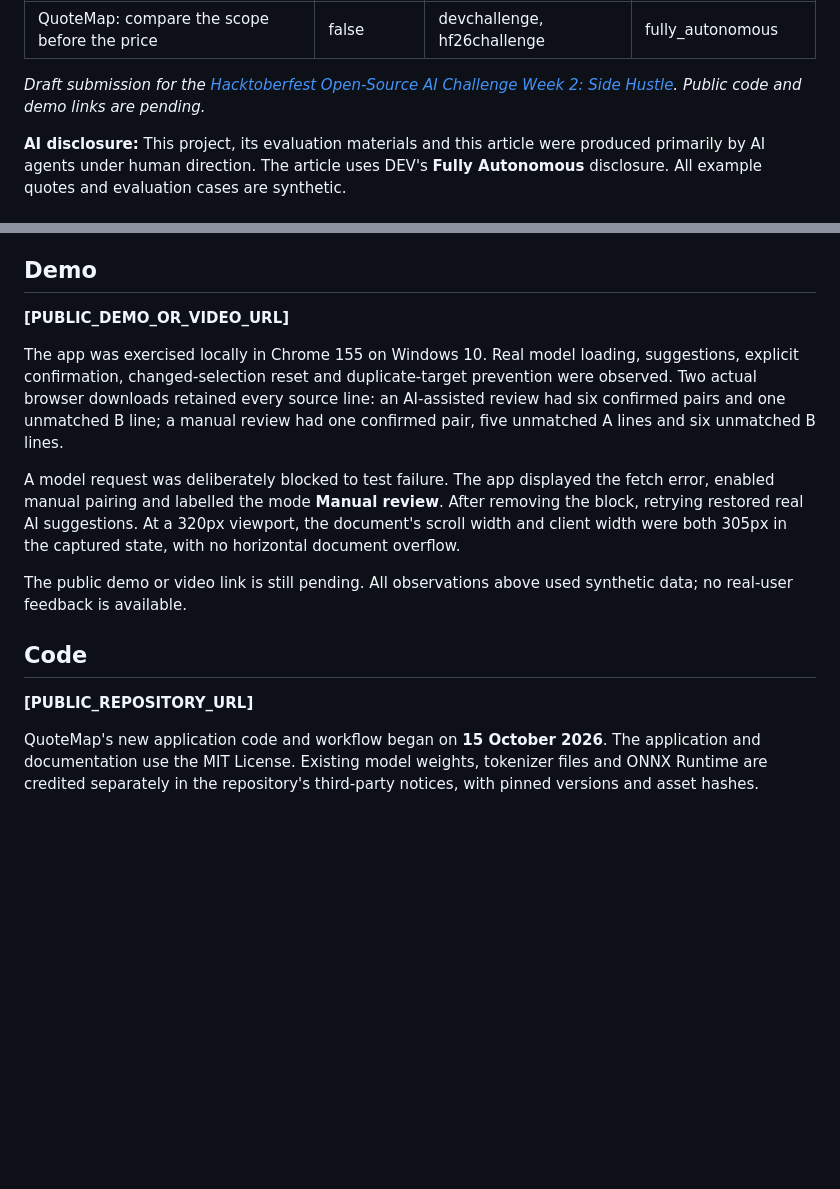
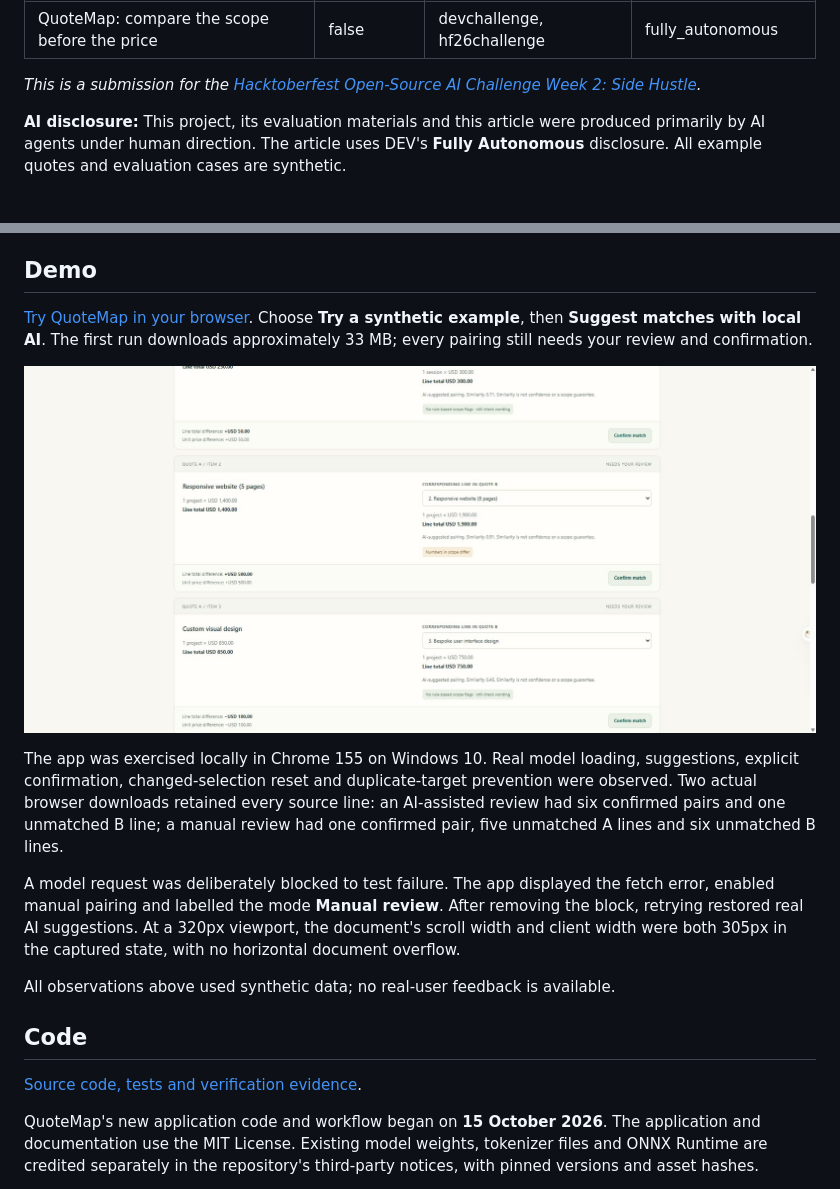
Before and after one commit to redbeansquirrel/quotemap, a Markdown page: SUBMISSION.md, 2 parts joined by grey strips. Drawn GitHub-style; blank space fills up the shorter version.

```diff
--- a/SUBMISSION.md
+++ b/SUBMISSION.md
@@ -5,7 +5,7 @@ tags: devchallenge, hf26challenge
 ai_disclosure_level: fully_autonomous
 ---
 
-*Draft submission for the [Hacktoberfest Open-Source AI Challenge Week 2: Side Hustle](https://dev.to/challenges/hacktoberfest-week2-2026-10-12). Public code and demo links are pending.*
+*This is a submission for the [Hacktoberfest Open-Source AI Challenge Week 2: Side Hustle](https://dev.to/challenges/hacktoberfest-week2-2026-10-12).*
 
 **AI disclosure:** This project, its evaluation materials and this article were produced primarily by AI agents under human direction. The article uses DEV's **Fully Autonomous** disclosure. All example quotes and evaluation cases are synthetic.
 
@@ -21,17 +21,19 @@ The potential buyer is a freelance project manager or small agency comparing sub
 
 ## Demo
 
-**[PUBLIC_DEMO_OR_VIDEO_URL]**
+[Try QuoteMap in your browser](https://redbeansquirrel.github.io/quotemap/). Choose **Try a synthetic example**, then **Suggest matches with local AI**. The first run downloads approximately 33 MB; every pairing still needs your review and confirmation.
+
+![QuoteMap with its clearly labelled synthetic quote example](https://raw.githubusercontent.com/redbeansquirrel/quotemap/main/evidence/quotemap-desktop.png)
 
 The app was exercised locally in Chrome 155 on Windows 10. Real model loading, suggestions, explicit confirmation, changed-selection reset and duplicate-target prevention were observed. Two actual browser downloads retained every source line: an AI-assisted review had six confirmed pairs and one unmatched B line; a manual review had one confirmed pair, five unmatched A lines and six unmatched B lines.
 
 A model request was deliberately blocked to test failure. The app displayed the fetch error, enabled manual pairing and labelled the mode **Manual review**. After removing the block, retrying restored real AI suggestions. At a 320px viewport, the document's scroll width and client width were both 305px in the captured state, with no horizontal document overflow.
 
-The public demo or video link is still pending. All observations above used synthetic data; no real-user feedback is available.
+All observations above used synthetic data; no real-user feedback is available.
 
 ## Code
 
-**[PUBLIC_REPOSITORY_URL]**
+[Source code, tests and verification evidence](https://github.com/redbeansquirrel/quotemap).
 
 QuoteMap's new application code and workflow began on **15 October 2026**. The application and documentation use the MIT License. Existing model weights, tokenizer files and ONNX Runtime are credited separately in the repository's third-party notices, with pinned versions and asset hashes.
 
```
Also changed, not shown: README.md (+5 -5 lines).
